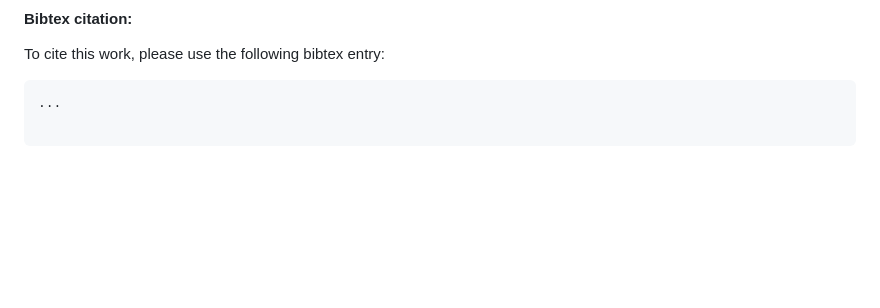
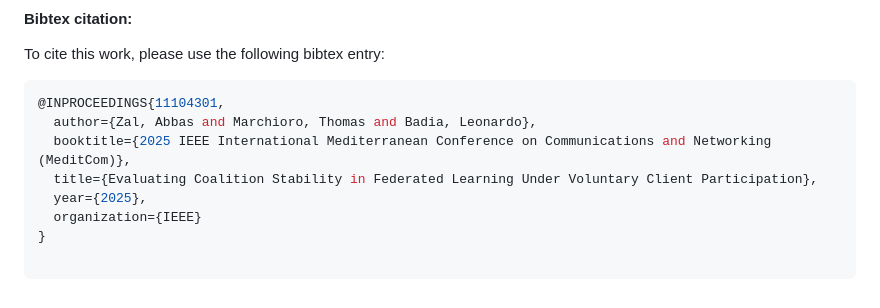
Before and after one commit to abbaszal/FederatedLearningNE, a Markdown page: README.md, the part around the change. GitHub-like rendering; blank space fills up the shorter version.

````diff
--- a/README.md
+++ b/README.md
@@ -202,6 +202,12 @@ To see:
 To cite this work, please use the following bibtex entry:
 
 ```bash
-...
+@INPROCEEDINGS{11104301,
+  author={Zal, Abbas and Marchioro, Thomas and Badia, Leonardo},
+  booktitle={2025 IEEE International Mediterranean Conference on Communications and Networking (MeditCom)},
+  title={Evaluating Coalition Stability in Federated Learning Under Voluntary Client Participation},
+  year={2025},
+  organization={IEEE}
+}
 
 ```
````
